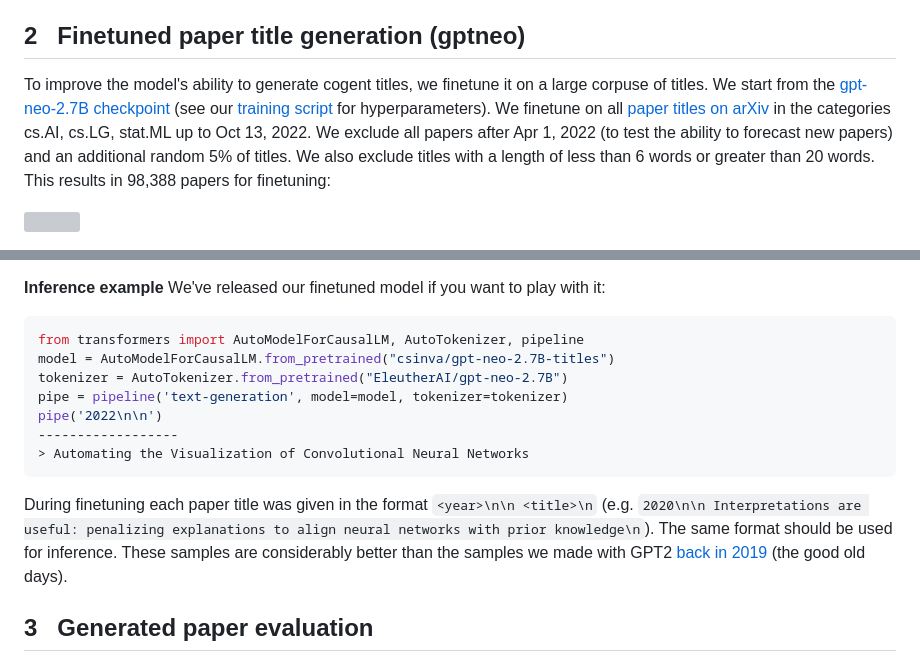
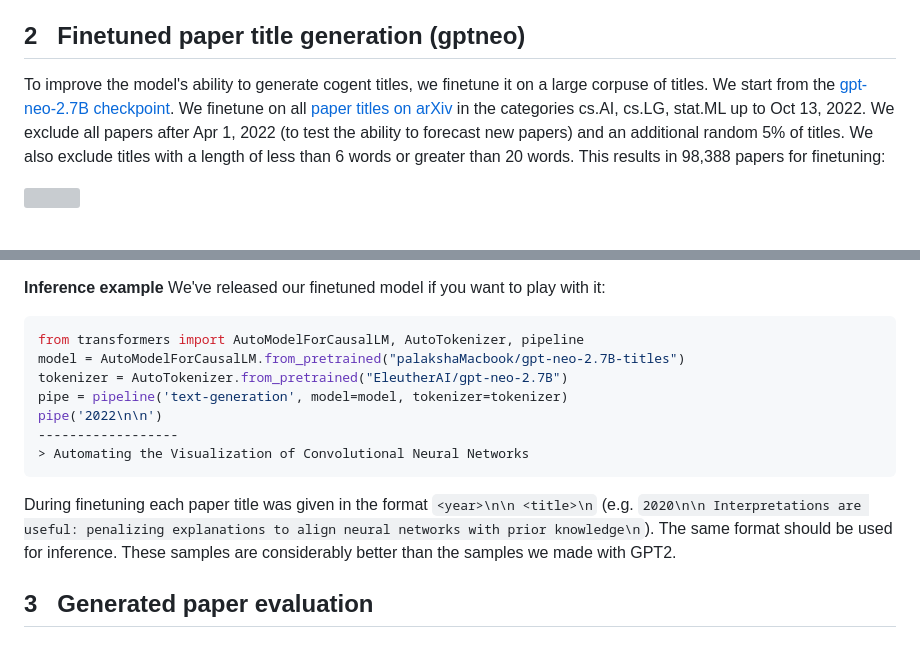
Before and after one commit to Palaksha1510/generating-research-paper-title, a Markdown page: readme.md, 2 parts joined by grey strips. Drawn GitHub-style; grey boxes are pictures that could not be loaded.

````diff
--- a/readme.md
+++ b/readme.md
@@ -47,7 +47,7 @@ During preprocessing, paper titles with irregular formatting were removed and di
 
 ## 2  &nbsp; Finetuned paper title generation (gptneo)
 
-To improve the model's ability to generate cogent titles, we finetune it on a large corpuse of titles. We start from the [gpt-neo-2.7B checkpoint](https://huggingface.co/EleutherAI/gpt-neo-2.7B) (see our [training script](https://github.com/csinva/gpt-paper-title-generator/blob/91d8aa78d83f16778a120ec4a3dc41be28f5e8f2/gptneo/02_finetune_hf.py) for hyperparameters). We finetune on all [paper titles on arXiv](https://www.kaggle.com/datasets/Cornell-University/arxiv) in the categories cs.AI, cs.LG, stat.ML up to Oct 13, 2022. We exclude all papers after Apr 1, 2022 (to test the ability to forecast new papers) and an additional random 5\% of titles.
+To improve the model's ability to generate cogent titles, we finetune it on a large corpuse of titles. We start from the [gpt-neo-2.7B checkpoint](https://huggingface.co/EleutherAI/gpt-neo-2.7B). We finetune on all [paper titles on arXiv](https://www.kaggle.com/datasets/Cornell-University/arxiv) in the categories cs.AI, cs.LG, stat.ML up to Oct 13, 2022. We exclude all papers after Apr 1, 2022 (to test the ability to forecast new papers) and an additional random 5\% of titles.
 We also exclude titles with a length of less than 6 words or greater than 20 words. This results in 98,388 papers for finetuning:
 
 ![](https://csinva.io/gpt-paper-title-generator/figs/paper_metadata.svg)
@@ -88,7 +88,7 @@ We've released our finetuned model if you want to play with it:
 
 ```python
 from transformers import AutoModelForCausalLM, AutoTokenizer, pipeline
-model = AutoModelForCausalLM.from_pretrained("csinva/gpt-neo-2.7B-titles")
+model = AutoModelForCausalLM.from_pretrained("palakshaMacbook/gpt-neo-2.7B-titles")
 tokenizer = AutoTokenizer.from_pretrained("EleutherAI/gpt-neo-2.7B")
 pipe = pipeline('text-generation', model=model, tokenizer=tokenizer)
 pipe('2022\n\n')
@@ -96,8 +96,7 @@ pipe('2022\n\n')
 > Automating the Visualization of Convolutional Neural Networks
 ```
 
-During finetuning each paper title was given in the format `<year>\n\n <title>\n` (e.g. `2020\n\n Interpretations are useful: penalizing explanations to align neural networks with prior knowledge\n`). The same format should be used for inference. These samples are considerably better than the samples we made with GPT2 [back in 2019](https://csinva.io/gpt-paper-title-generator/gpt2) (the good old days).
-
+During finetuning each paper title was given in the format `<year>\n\n <title>\n` (e.g. `2020\n\n Interpretations are useful: penalizing explanations to align neural networks with prior knowledge\n`). The same format should be used for inference. These samples are considerably better than the samples we made with GPT2.
 
 ## 3  &nbsp; Generated paper evaluation
 
````
